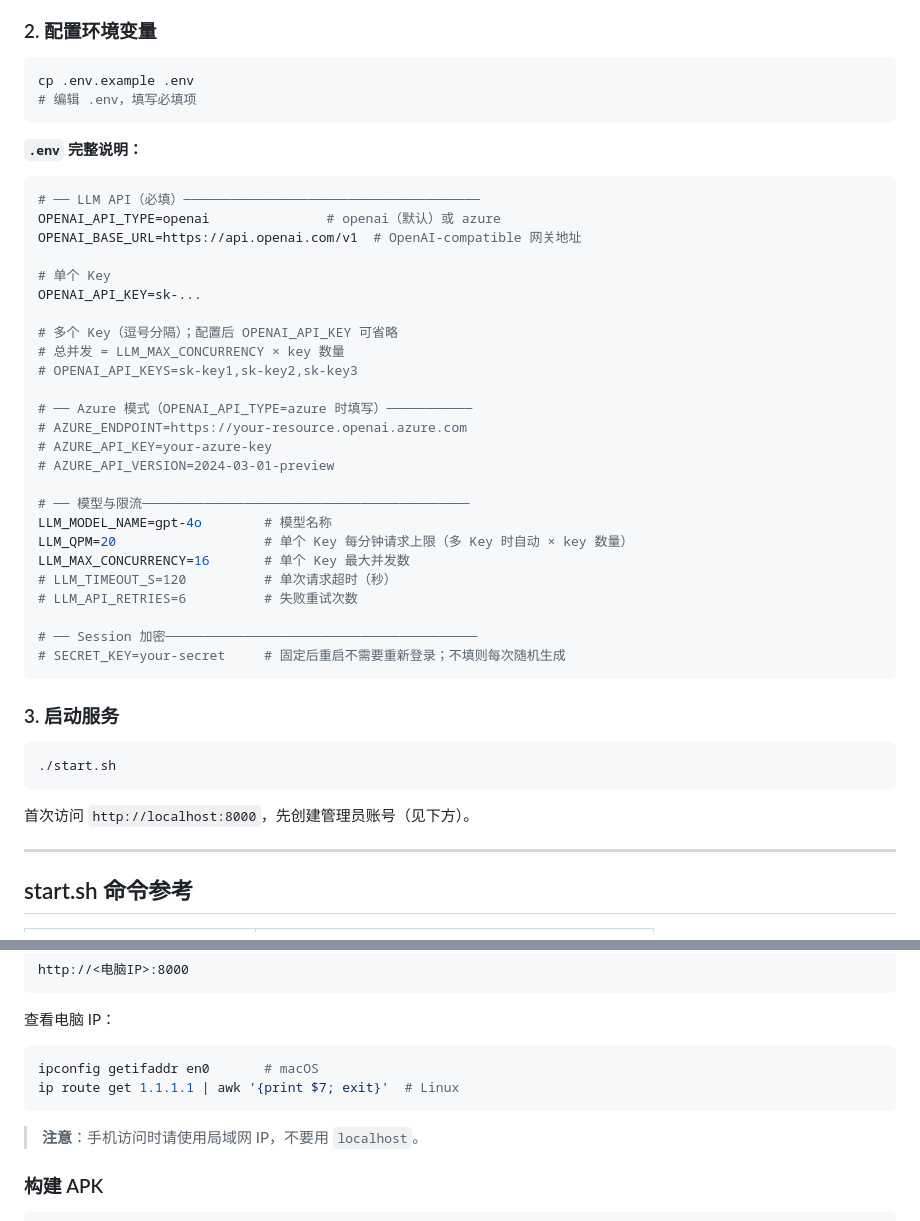
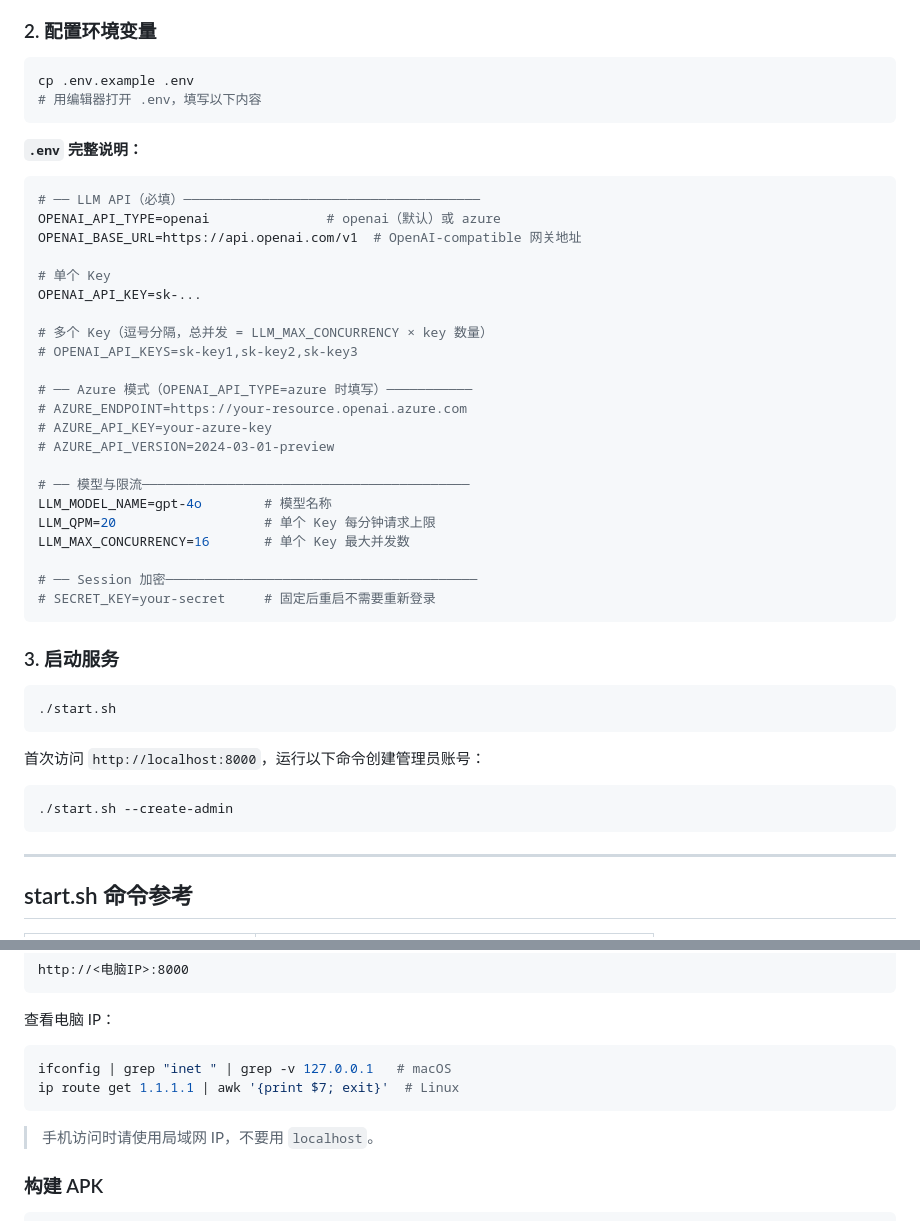
Before and after one commit to chenhengzh/daily_paper, a Markdown page: README.md, 2 parts joined by grey strips. Rendered like a GitHub page.

````diff
--- a/README.md
+++ b/README.md
@@ -50,7 +36,7 @@ pip install -r requirements.txt
 
 ```bash
 cp .env.example .env
-# 编辑 .env，填写必填项
+# 用编辑器打开 .env，填写以下内容
 ```
 
 **`.env` 完整说明：**
@@ -63,8 +49,7 @@ OPENAI_BASE_URL=https://api.openai.com/v1  # OpenAI-compatible 网关地址
 # 单个 Key
 OPENAI_API_KEY=sk-...
 
-# 多个 Key（逗号分隔）；配置后 OPENAI_API_KEY 可省略
-# 总并发 = LLM_MAX_CONCURRENCY × key 数量
+# 多个 Key（逗号分隔，总并发 = LLM_MAX_CONCURRENCY × key 数量）
 # OPENAI_API_KEYS=sk-key1,sk-key2,sk-key3
 
 # ── Azure 模式（OPENAI_API_TYPE=azure 时填写）───────────
@@ -74,13 +59,11 @@ OPENAI_API_KEY=sk-...
 
 # ── 模型与限流──────────────────────────────────────────
 LLM_MODEL_NAME=gpt-4o        # 模型名称
-LLM_QPM=20                   # 单个 Key 每分钟请求上限（多 Key 时自动 × key 数量）
+LLM_QPM=20                   # 单个 Key 每分钟请求上限
 LLM_MAX_CONCURRENCY=16       # 单个 Key 最大并发数
-# LLM_TIMEOUT_S=120          # 单次请求超时（秒）
-# LLM_API_RETRIES=6          # 失败重试次数
 
 # ── Session 加密────────────────────────────────────────
-# SECRET_KEY=your-secret     # 固定后重启不需要重新登录；不填则每次随机生成
+# SECRET_KEY=your-secret     # 固定后重启不需要重新登录
 ```
 
 ### 3. 启动服务
@@ -89,7 +72,11 @@ LLM_MAX_CONCURRENCY=16       # 单个 Key 最大并发数
 ./start.sh
 ```
 
-首次访问 `http://localhost:8000`，先创建管理员账号（见下方）。
+首次访问 `http://localhost:8000`，运行以下命令创建管理员账号：
+
+```bash
+./start.sh --create-admin
+```
 
 ---
 
@@ -172,11 +131,11 @@ http://<电脑IP>:8000
 查看电脑 IP：
 
 ```bash
-ipconfig getifaddr en0       # macOS
+ifconfig | grep "inet " | grep -v 127.0.0.1   # macOS
 ip route get 1.1.1.1 | awk '{print $7; exit}'  # Linux
 ```
 
-> **注意**：手机访问时请使用局域网 IP，不要用 `localhost`。
+> 手机访问时请使用局域网 IP，不要用 `localhost`。
 
 ### 构建 APK
 
````
Also changed, not shown: other parts of README.md (+16 -58 lines).
